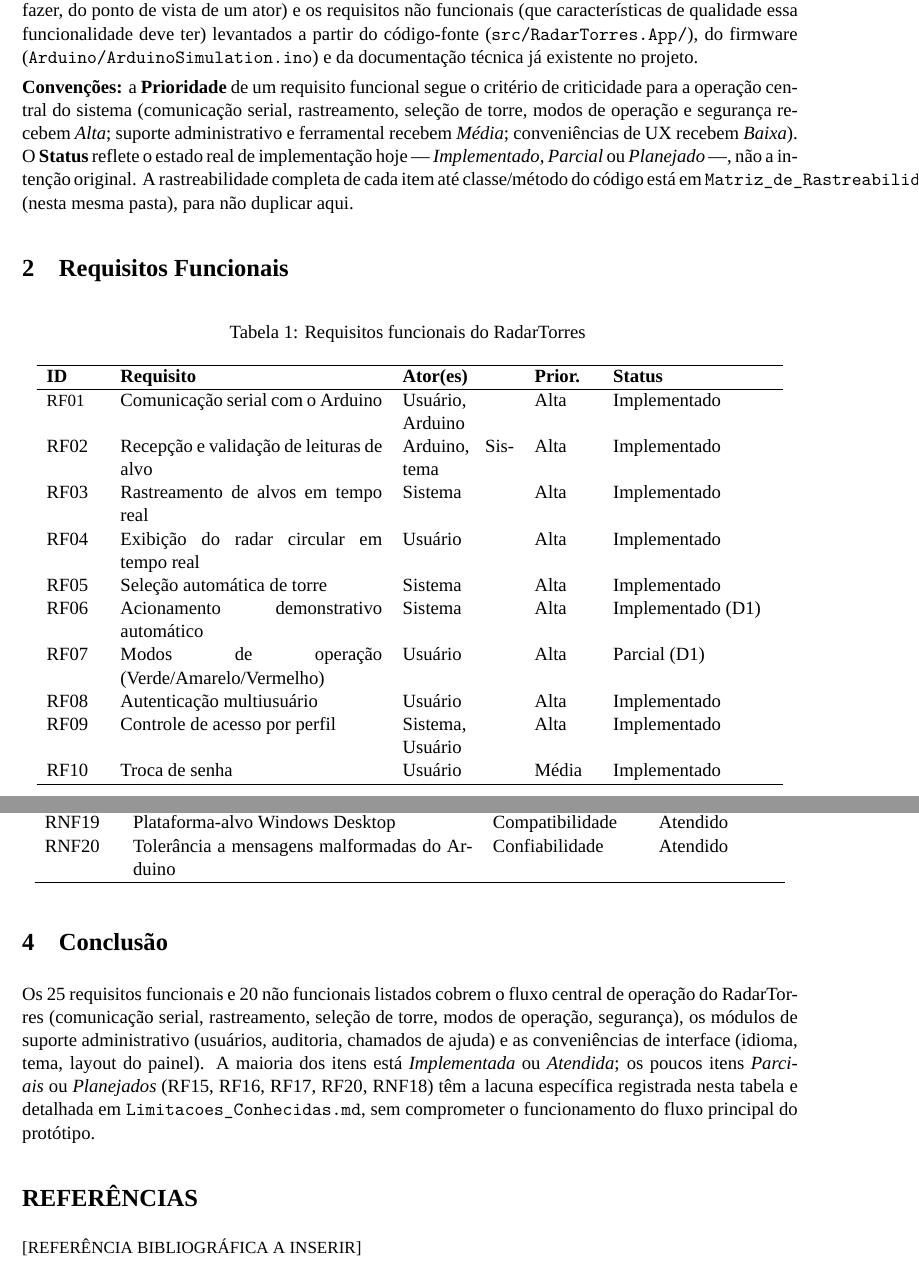
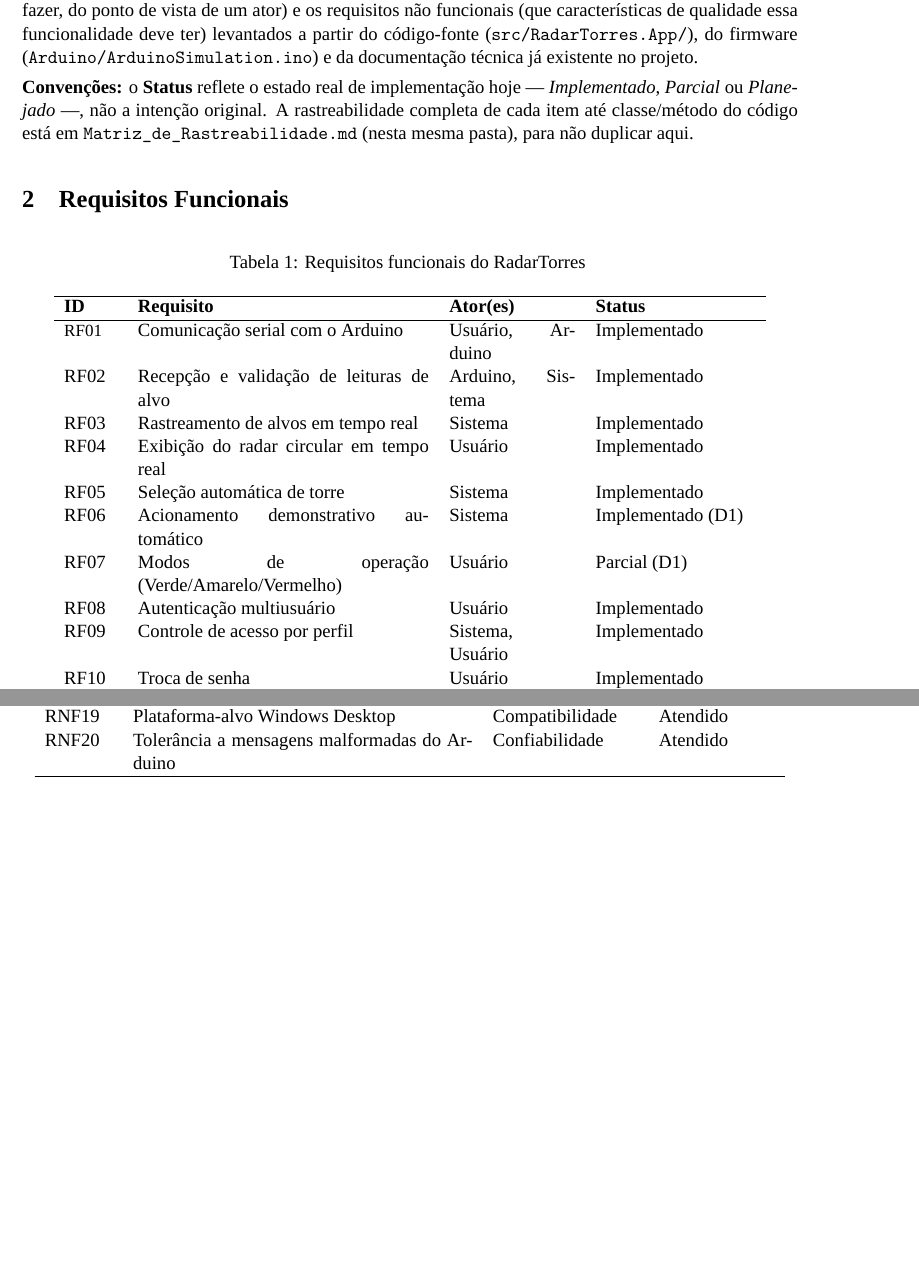
Before and after one commit to Matheus-Emanoel-Souza/Sistema_Rastreamento_Alvos_Arduino, a LaTeX document (Docs/Documentos_Entregaveis/Requisitos_de_Sistema/Requisitos_RadarTorres.tex, which reads Docs/Documentos_Entregaveis/Requisitos_de_Sistema/conteudo_requisitos.tex): two parts of pages 1 and 3 of 3, joined at a grey line, cut so that both start at the same text, the shorter picture padded with empty space. Compiled offline with XeLaTeX; a missing font is replaced by an installed copy or a similar font.

Commit message:
docs(requisitos): remove coluna Prioridade, seções Conclusão e Referências
Simplifica o documento de Requisitos Funcionais e Não Funcionais: RF perde
a coluna de prioridade e as seções de fechamento (Conclusão, Referências)
saem do escopo do documento.

```diff
--- a/Docs/Documentos_Entregaveis/Requisitos_de_Sistema/conteudo_requisitos.tex
+++ b/Docs/Documentos_Entregaveis/Requisitos_de_Sistema/conteudo_requisitos.tex
@@ -15,19 +15,16 @@ características de qualidade essa funcionalidade deve ter) levantados a partir
 (\texttt{src/RadarTorres.App/}), do firmware (\texttt{Arduino/ArduinoSimulation.ino}) e da
 documentação técnica já existente no projeto.
 
-\textbf{Convenções:} a \textbf{Prioridade} de um requisito funcional segue o critério de
-criticidade para a operação central do sistema (comunicação serial, rastreamento, seleção de
-torre, modos de operação e segurança recebem \emph{Alta}; suporte administrativo e ferramental
-recebem \emph{Média}; conveniências de UX recebem \emph{Baixa}). O \textbf{Status} reflete o
-estado real de implementação hoje — \emph{Implementado}, \emph{Parcial} ou \emph{Planejado} —,
-não a intenção original. A rastreabilidade completa de cada item até classe/método do código está
-em \texttt{Matriz\_de\_Rastreabilidade.md} (nesta mesma pasta), para não duplicar aqui.
+\textbf{Convenções:} o \textbf{Status} reflete o estado real de implementação hoje —
+\emph{Implementado}, \emph{Parcial} ou \emph{Planejado} —, não a intenção original. A
+rastreabilidade completa de cada item até classe/método do código está em
+\texttt{Matriz\_de\_Rastreabilidade.md} (nesta mesma pasta), para não duplicar aqui.
 
 \section{Requisitos Funcionais}
 
-\begin{longtable}{p{1.1cm}p{5.4cm}p{2.3cm}p{1.2cm}p{3.3cm}}
+\begin{longtable}{p{1.1cm}p{6.0cm}p{2.6cm}p{3.3cm}}
   \caption{Requisitos funcionais do RadarTorres} \label{tab:rf} \\
   \hline
-  \textbf{ID} & \textbf{Requisito} & \textbf{Ator(es)} & \textbf{Prior.} & \textbf{Status} \\
+  \textbf{ID} & \textbf{Requisito} & \textbf{Ator(es)} & \textbf{Status} \\
   \hline
   \endfirsthead
@@ -39,14 +36,14 @@ em \texttt{Matriz\_de\_Rastreabilidade.md} (nesta mesma pasta), para não duplic
   \hline
   \endfoot
   \small
-  RF01 & Comunicação serial com o Arduino & Usuário, Arduino & Alta & Implementado \\
-  RF02 & Recepção e validação de leituras de alvo & Arduino, Sistema & Alta & Implementado \\
-  RF03 & Rastreamento de alvos em tempo real & Sistema & Alta & Implementado \\
-  RF04 & Exibição do radar circular em tempo real & Usuário & Alta & Implementado \\
-  RF05 & Seleção automática de torre & Sistema & Alta & Implementado \\
-  RF06 & Acionamento demonstrativo automático & Sistema & Alta & Implementado (D1) \\
-  RF07 & Modos de operação (Verde/Amarelo/Vermelho) & Usuário & Alta & Parcial (D1) \\
-  RF08 & Autenticação multiusuário & Usuário & Alta & Implementado \\
-  RF09 & Controle de acesso por perfil & Sistema, Usuário & Alta & Implementado \\
-  RF10 & Troca de senha & Usuário & Média & Implementado \\
-  RF11 & Registro histórico de detecções & Sistema & Média & Implementado \\
+  RF01 & Comunicação serial com o Arduino & Usuário, Arduino & Implementado \\
+  RF02 & Recepção e validação de leituras de alvo & Arduino, Sistema & Implementado \\
+  RF03 & Rastreamento de alvos em tempo real & Sistema & Implementado \\
+  RF04 & Exibição do radar circular em tempo real & Usuário & Implementado \\
+  RF05 & Seleção automática de torre & Sistema & Implementado \\
+  RF06 & Acionamento demonstrativo automático & Sistema & Implementado (D1) \\
+  RF07 & Modos de operação (Verde/Amarelo/Vermelho) & Usuário & Parcial (D1) \\
+  RF08 & Autenticação multiusuário & Usuário & Implementado \\
+  RF09 & Controle de acesso por perfil & Sistema, Usuário & Implementado \\
+  RF10 & Troca de senha & Usuário & Implementado \\
+  RF11 & Registro histórico de detecções & Sistema & Implementado \\
@@ -107,19 +104,3 @@ em \texttt{Limitacoes\_Conhecidas.md}.
   RNF19 & Plataforma-alvo Windows Desktop & Compatibilidade & Atendido \\
   RNF20 & Tolerância a mensagens malformadas do Arduino & Confiabilidade & Atendido \\
 \end{longtable}
-
-\section{Conclusão}
-
-Os 25 requisitos funcionais e 20 não funcionais listados cobrem o fluxo central de operação do
-RadarTorres (comunicação serial, rastreamento, seleção de torre, modos de operação, segurança),
-os módulos de suporte administrativo (usuários, auditoria, chamados de ajuda) e as conveniências
-de interface (idioma, tema, layout do painel). A maioria dos itens está \emph{Implementada} ou
-\emph{Atendida}; os poucos itens \emph{Parciais} ou \emph{Planejados} (RF15, RF16, RF17, RF20,
-RNF18) têm a lacuna específica registrada nesta tabela e detalhada em
-\texttt{Limitacoes\_Conhecidas.md}, sem comprometer o funcionamento do fluxo principal do
-protótipo.
-
-\section*{REFERÊNCIAS}
-\small
-\raggedright
-[REFERÊNCIA BIBLIOGRÁFICA A INSERIR]
```
Also changed, not shown: Docs/Documentos_Entregaveis/Requisitos_de_Sistema/conteudo_requisitos.tex (32 more changed lines).
